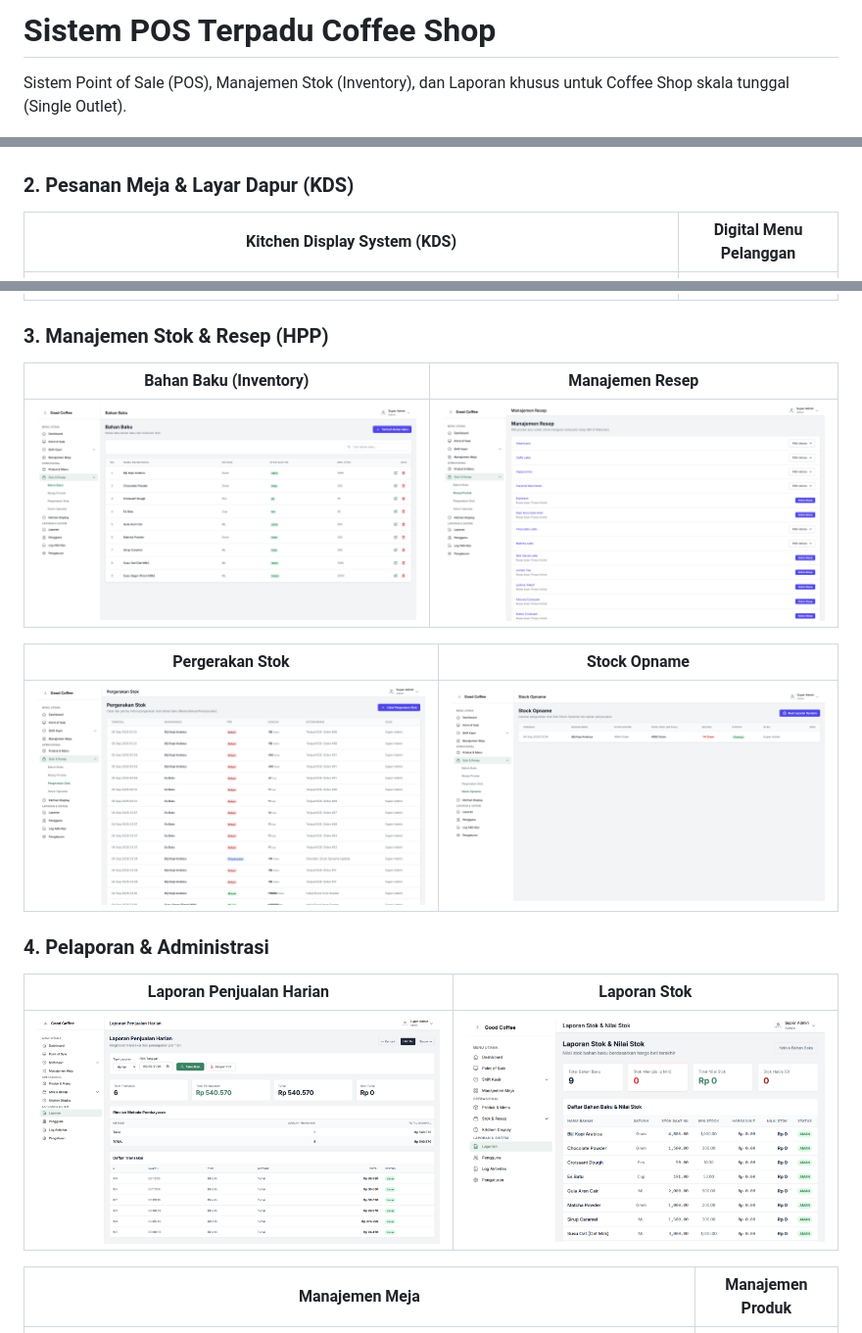
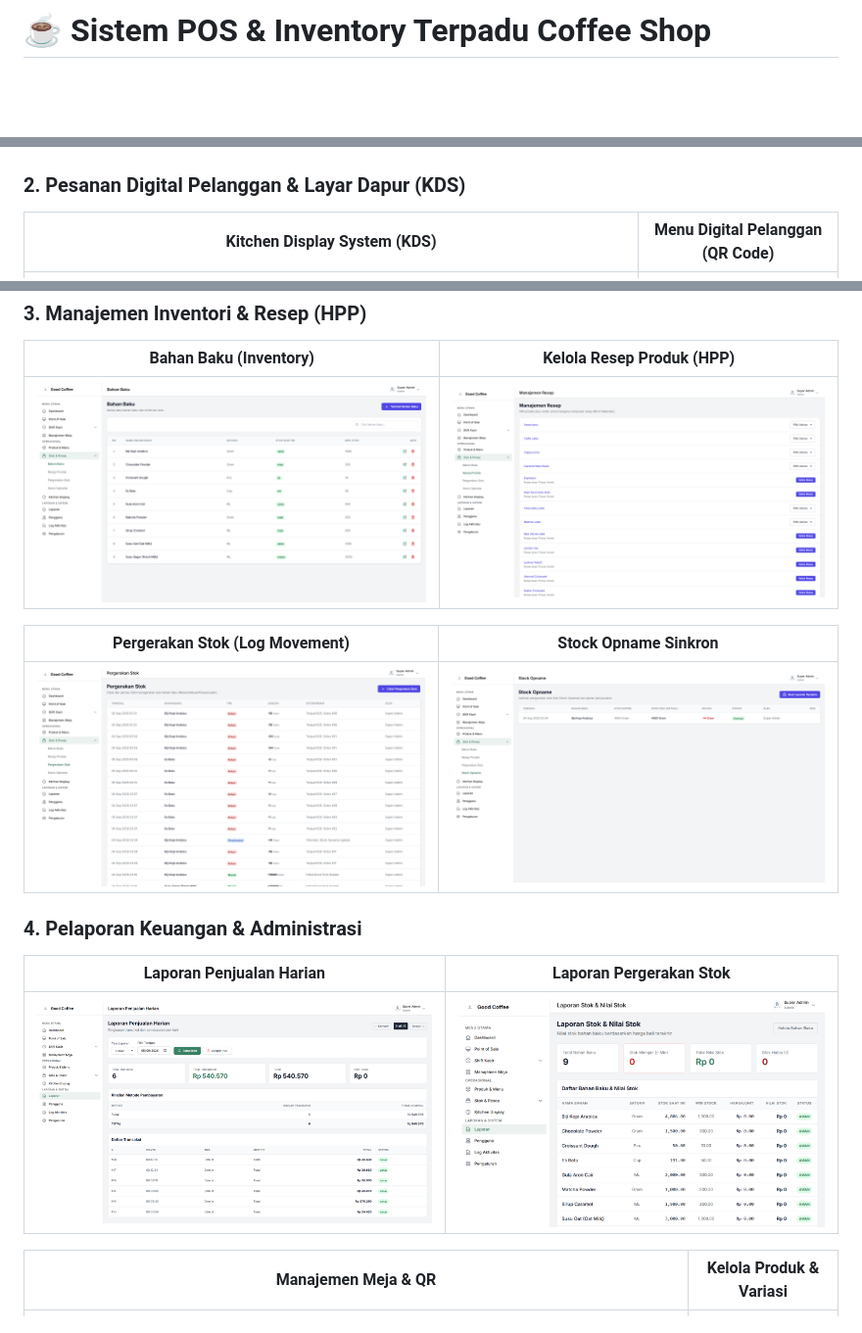
Before and after one commit to synectra-jasa-digital/native-coffeshop, a Markdown page: README.md, 3 parts joined by grey strips. Shown at 98% size. Rendered like a GitHub page; blank space fills up the shorter version.

```diff
--- a/README.md
+++ b/README.md
@@ -1,6 +1,4 @@
-# Sistem POS Terpadu Coffee Shop
-
-Sistem Point of Sale (POS), Manajemen Stok (Inventory), dan Laporan khusus untuk Coffee Shop skala tunggal (Single Outlet).
+# ☕ Sistem POS & Inventory Terpadu Coffee Shop
 
 ![Dashboard Utama](screenshot/02_dashboard.png)
 
@@ -17,26 +27,26 @@ Berikut adalah beberapa tampilan utama aplikasi yang tersimpan di direktori [`/s
 |---|---|
 | ![Buka Shift](screenshot/04_shift_open.png) | ![Tutup Shift](screenshot/05_shift_close.png) |
 
-### 2. Pesanan Meja & Layar Dapur (KDS)
-| Kitchen Display System (KDS) | Digital Menu Pelanggan |
+### 2. Pesanan Digital Pelanggan & Layar Dapur (KDS)
+| Kitchen Display System (KDS) | Menu Digital Pelanggan (QR Code) |
 |---|---|
 | ![KDS](screenshot/14_kds.png) | ![Digital Menu](screenshot/22_customer_menu.png) |
 
-### 3. Manajemen Stok & Resep (HPP)
-| Bahan Baku (Inventory) | Manajemen Resep |
+### 3. Manajemen Inventori & Resep (HPP)
+| Bahan Baku (Inventory) | Kelola Resep Produk (HPP) |
 |---|---|
 | ![Bahan Baku](screenshot/10_ingredients.png) | ![Resep](screenshot/11_recipes.png) |
 
-| Pergerakan Stok | Stock Opname |
+| Pergerakan Stok (Log Movement) | Stock Opname Sinkron |
 |---|---|
 | ![Pergerakan Stok](screenshot/12_movements.png) | ![Stock Opname](screenshot/13_opname.png) |
 
-### 4. Pelaporan & Administrasi
-| Laporan Penjualan Harian | Laporan Stok |
+### 4. Pelaporan Keuangan & Administrasi
+| Laporan Penjualan Harian | Laporan Pergerakan Stok |
 |---|---|
 | ![Laporan Harian](screenshot/15_reports_daily.png) | ![Laporan Stok](screenshot/16_reports_stock.png) |
 
-| Manajemen Meja | Manajemen Produk |
+| Manajemen Meja & QR | Kelola Produk & Variasi |
 |---|---|
 | ![Meja](screenshot/07_tables.png) | ![Produk](screenshot/08_products.png) |
 
```
Also changed, not shown: other parts of README.md (+117 -36 lines).
